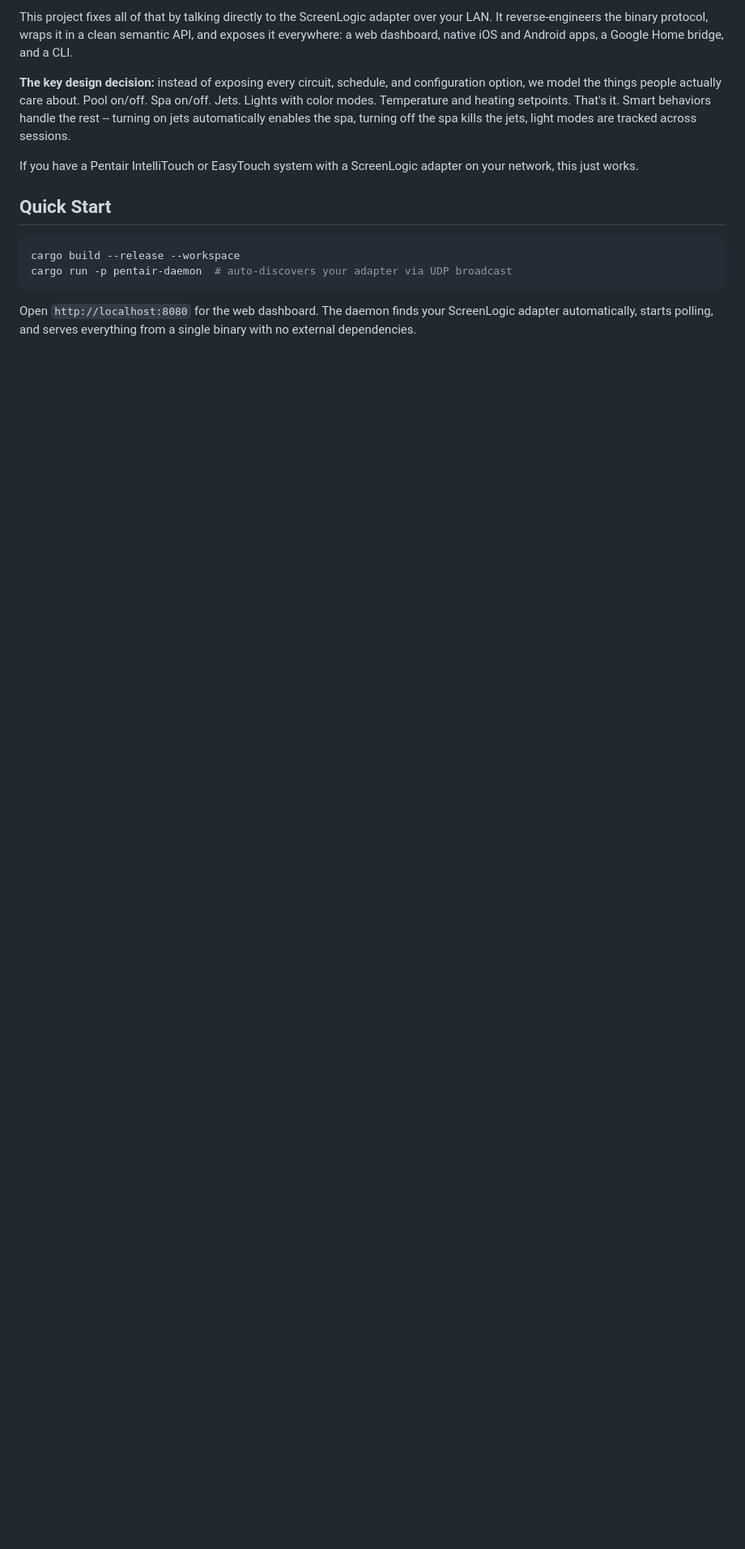
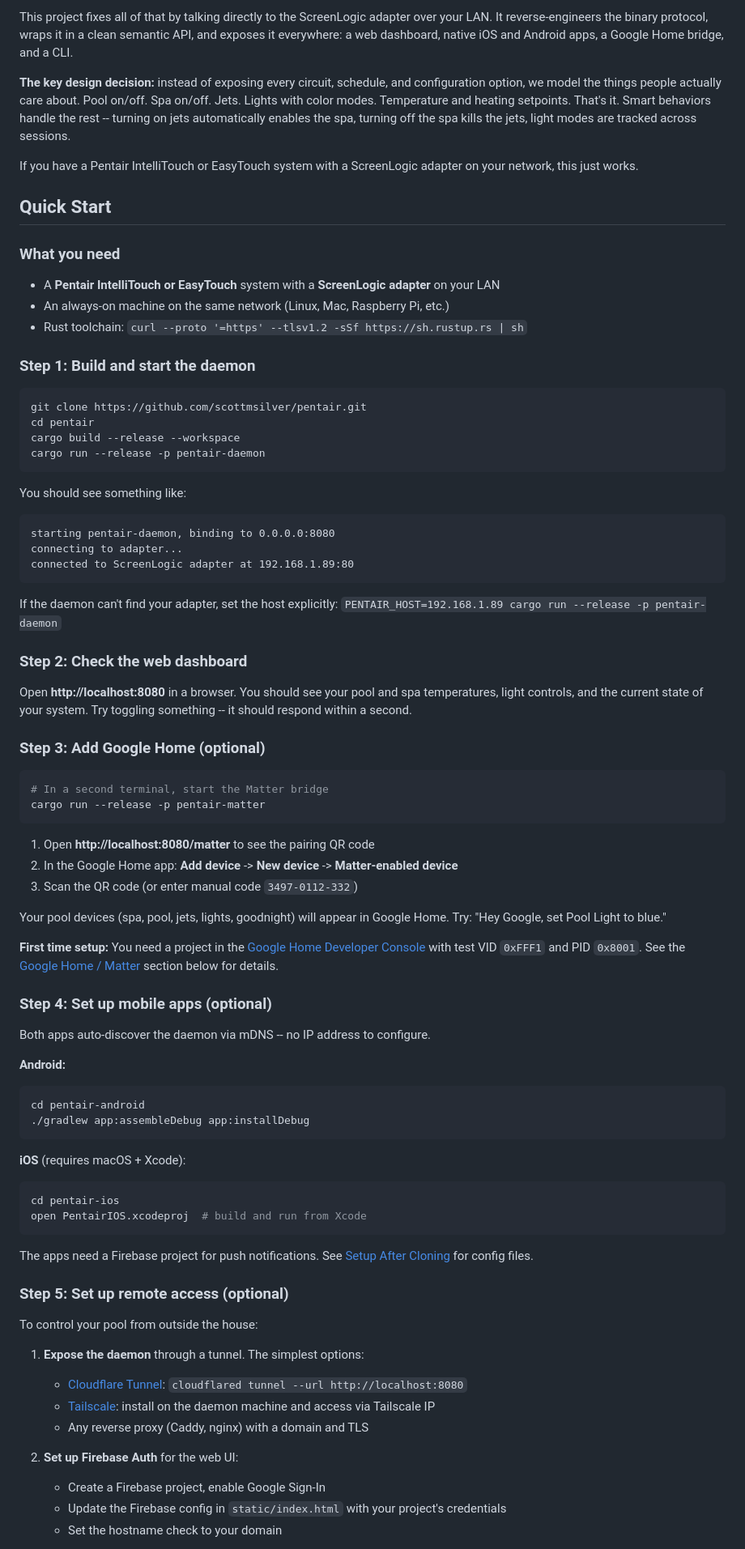
Before and after one commit to scottmsilver/pentair, a Markdown page: README.md, the part around one of its changes. Shown at 81% size. Drawn GitHub-style; blank space fills up the shorter version.

Commit message:
docs: add step-by-step getting started guide
Walk through each step with verification: build, check web UI,
add Google Home, set up mobile apps, configure remote access,
run on boot with systemd. Each step has a "you should see" check
so users know it's working before moving on.

Co-Authored-By: Claude Opus 4.6 (1M context) <noreply@anthropic.com>

````diff
--- a/README.md
+++ b/README.md
@@ -39,9 +39,79 @@ If you have a Pentair IntelliTouch or EasyTouch system with a ScreenLogic adapte
 
 ## Quick Start
 
+### What you need
+
+- A **Pentair IntelliTouch or EasyTouch** system with a **ScreenLogic adapter** on your LAN
+- An always-on machine on the same network (Linux, Mac, Raspberry Pi, etc.)
+- Rust toolchain: `curl --proto '=https' --tlsv1.2 -sSf https://sh.rustup.rs | sh`
+
+### Step 1: Build and start the daemon
+
 ```bash
+git clone https://github.com/scottmsilver/pentair.git
+cd pentair
 cargo build --release --workspace
-cargo run -p pentair-daemon  # auto-discovers your adapter via UDP broadcast
+cargo run --release -p pentair-daemon
 ```
 
-Open `http://localhost:8080` for the web dashboard. The daemon finds your ScreenLogic adapter automatically, starts polling, and serves everything from a single binary with no external dependencies.
+You should see something like:
+
+```
+starting pentair-daemon, binding to 0.0.0.0:8080
+connecting to adapter...
+connected to ScreenLogic adapter at 192.168.1.89:80
+```
+
+If the daemon can't find your adapter, set the host explicitly: `PENTAIR_HOST=192.168.1.89 cargo run --release -p pentair-daemon`
+
+### Step 2: Check the web dashboard
+
+Open **http://localhost:8080** in a browser. You should see your pool and spa temperatures, light controls, and the current state of your system. Try toggling something -- it should respond within a second.
+
+### Step 3: Add Google Home (optional)
+
+```bash
+# In a second terminal, start the Matter bridge
+cargo run --release -p pentair-matter
+```
+
+1. Open **http://localhost:8080/matter** to see the pairing QR code
+2. In the Google Home app: **Add device** -> **New device** -> **Matter-enabled device**
+3. Scan the QR code (or enter manual code `3497-0112-332`)
+
+Your pool devices (spa, pool, jets, lights, goodnight) will appear in Google Home. Try: "Hey Google, set Pool Light to blue."
+
+**First time setup:** You need a project in the [Google Home Developer Console](https://console.home.google.com/) with test VID `0xFFF1` and PID `0x8001`. See the [Google Home / Matter](#google-home--matter) section below for details.
+
+### Step 4: Set up mobile apps (optional)
+
+Both apps auto-discover the daemon via mDNS -- no IP address to configure.
+
+**Android:**
+```bash
+cd pentair-android
+./gradlew app:assembleDebug app:installDebug
+```
+
+**iOS** (requires macOS + Xcode):
+```bash
+cd pentair-ios
+open PentairIOS.xcodeproj  # build and run from Xcode
+```
+
+The apps need a Firebase project for push notifications. See [Setup After Cloning](#setup-after-cloning) for config files.
+
+### Step 5: Set up remote access (optional)
+
+To control your pool from outside the house:
+
+1. **Expose the daemon** through a tunnel. The simplest options:
+   - [Cloudflare Tunnel](https://developers.cloudflare.com/cloudflare-one/connections/connect-networks/): `cloudflared tunnel --url http://localhost:8080`
+   - [Tailscale](https://tailscale.com/): install on the daemon machine and access via Tailscale IP
+   - Any reverse proxy (Caddy, nginx) with a domain and TLS
+
+2. **Set up Firebase Auth** for the web UI:
+   - Create a Firebase project, enable Google Sign-In
+   - Update the Firebase config in `static/index.html` with your project's credentials
+   - Set the hostname check to your domain
+
````
Also changed, not shown: other parts of README.md (+27 -0 lines).
